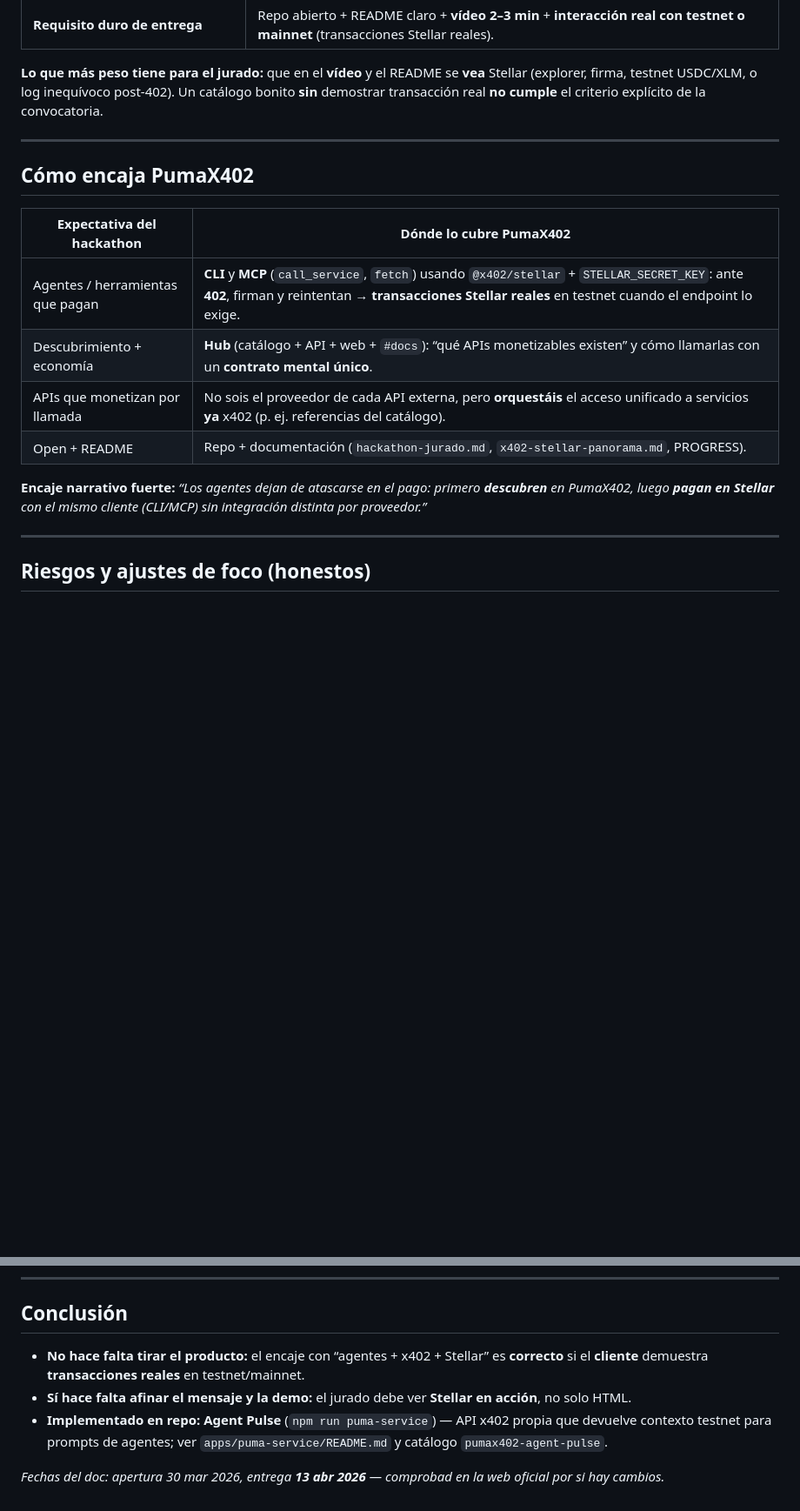
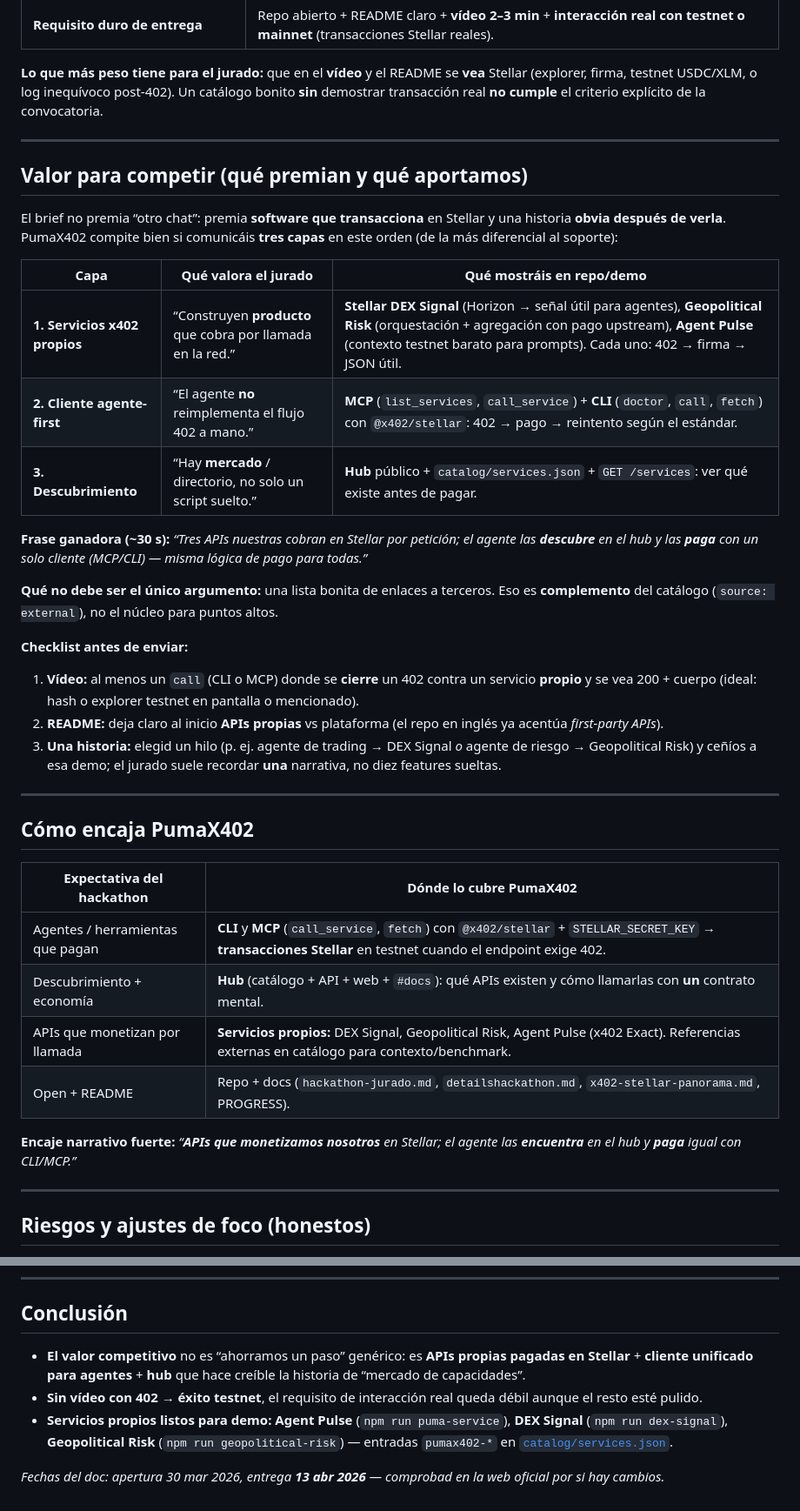
Before and after one commit to MarxMad/Agenticx402, a Markdown page: docs/detailshackathon.md, 2 parts joined by grey strips. Shown at 87% size. GitHub-like rendering; blank space fills up the shorter version.

Commit message:
docs(detailshackathon): valor competitivo para el jurado (APIs propias + demo)
Made-with: Cursor

```diff
--- a/docs/detailshackathon.md
+++ b/docs/detailshackathon.md
@@ -54,16 +60,38 @@ Note: Please beware of scams via DM on both platforms.
 
 ---
 
+## Valor para **competir** (qué premian y qué aportamos)
+
+El brief no premia “otro chat”: premia **software que transacciona** en Stellar y una historia **obvia después de verla**. PumaX402 compite bien si comunicáis **tres capas** en este orden (de la más diferencial al soporte):
+
+| Capa | Qué valora el jurado | Qué mostráis en repo/demo |
+|------|----------------------|---------------------------|
+| **1. Servicios x402 propios** | “Construyen **producto** que cobra por llamada en la red.” | **Stellar DEX Signal** (Horizon → señal útil para agentes), **Geopolitical Risk** (orquestación + agregación con pago upstream), **Agent Pulse** (contexto testnet barato para prompts). Cada uno: 402 → firma → JSON útil. |
+| **2. Cliente agente-first** | “El agente **no** reimplementa el flujo 402 a mano.” | **MCP** (`list_services`, `call_service`) + **CLI** (`doctor`, `call`, `fetch`) con `@x402/stellar`: 402 → pago → reintento según el estándar. |
+| **3. Descubrimiento** | “Hay **mercado** / directorio, no solo un script suelto.” | **Hub** público + `catalog/services.json` + `GET /services`: ver qué existe antes de pagar. |
+
+**Frase ganadora (~30 s):** *“Tres APIs nuestras cobran en Stellar por petición; el agente las **descubre** en el hub y las **paga** con un solo cliente (MCP/CLI) — misma lógica de pago para todas.”*
+
+**Qué no debe ser el único argumento:** una lista bonita de enlaces a terceros. Eso es **complemento** del catálogo (`source: external`), no el núcleo para puntos altos.
+
+**Checklist antes de enviar:**
+
+1. **Vídeo:** al menos un `call` (CLI o MCP) donde se **cierre** un 402 contra un servicio **propio** y se vea 200 + cuerpo (ideal: hash o explorer testnet en pantalla o mencionado).
+2. **README:** deja claro al inicio **APIs propias** vs plataforma (el repo en inglés ya acentúa *first-party APIs*).
+3. **Una historia:** elegid un hilo (p. ej. agente de trading → DEX Signal *o* agente de riesgo → Geopolitical Risk) y ceñíos a esa demo; el jurado suele recordar **una** narrativa, no diez features sueltas.
+
+---
+
 ## Cómo encaja **PumaX402**
 
 | Expectativa del hackathon | Dónde lo cubre PumaX402 |
 |---------------------------|-------------------------|
-| Agentes / herramientas que pagan | **CLI** y **MCP** (`call_service`, `fetch`) usando `@x402/stellar` + `STELLAR_SECRET_KEY`: ante **402**, firman y reintentan → **transacciones Stellar reales** en testnet cuando el endpoint lo exige. |
-| Descubrimiento + economía | **Hub** (catálogo + API + web + `#docs`): “qué APIs monetizables existen” y cómo llamarlas con un **contrato mental único**. |
-| APIs que monetizan por llamada | No sois el proveedor de cada API externa, pero **orquestáis** el acceso unificado a servicios **ya** x402 (p. ej. referencias del catálogo). |
-| Open + README | Repo + documentación (`hackathon-jurado.md`, `x402-stellar-panorama.md`, PROGRESS). |
+| Agentes / herramientas que pagan | **CLI** y **MCP** (`call_service`, `fetch`) con `@x402/stellar` + `STELLAR_SECRET_KEY` → **transacciones Stellar** en testnet cuando el endpoint exige 402. |
+| Descubrimiento + economía | **Hub** (catálogo + API + web + `#docs`): qué APIs existen y cómo llamarlas con **un** contrato mental. |
+| APIs que monetizan por llamada | **Servicios propios:** DEX Signal, Geopolitical Risk, Agent Pulse (x402 Exact). Referencias externas en catálogo para contexto/benchmark. |
+| Open + README | Repo + docs (`hackathon-jurado.md`, `detailshackathon.md`, `x402-stellar-panorama.md`, PROGRESS). |
 
-**Encaje narrativo fuerte:** *“Los agentes dejan de atascarse en el pago: primero **descubren** en PumaX402, luego **pagan en Stellar** con el mismo cliente (CLI/MCP) sin integración distinta por proveedor.”*
+**Encaje narrativo fuerte:** *“**APIs que monetizamos nosotros** en Stellar; el agente las **encuentra** en el hub y **paga** igual con CLI/MCP.”*
 
 ---
 
@@ -78,8 +106,8 @@ Note: Please beware of scams via DM on both platforms.
 
 ## Conclusión
 
-- **No hace falta tirar el producto:** el encaje con “agentes + x402 + Stellar” es **correcto** si el **cliente** demuestra **transacciones reales** en testnet/mainnet.
-- **Sí hace falta afinar el mensaje y la demo:** el jurado debe ver **Stellar en acción**, no solo HTML.
-- **Implementado en repo:** **Agent Pulse** (`npm run puma-service`) — API x402 propia que devuelve contexto testnet para prompts de agentes; ver `apps/puma-service/README.md` y catálogo `pumax402-agent-pulse`.
+- **El valor competitivo** no es “ahorramos un paso” genérico: es **APIs propias pagadas en Stellar** + **cliente unificado para agentes** + **hub** que hace creíble la historia de “mercado de capacidades”.
+- **Sin vídeo con 402 → éxito testnet**, el requisito de interacción real queda débil aunque el resto esté pulido.
+- **Servicios propios listos para demo:** **Agent Pulse** (`npm run puma-service`), **DEX Signal** (`npm run dex-signal`), **Geopolitical Risk** (`npm run geopolitical-risk`) — entradas `pumax402-*` en [`catalog/services.json`](../catalog/services.json).
 
 *Fechas del doc: apertura 30 mar 2026, entrega **13 abr 2026** — comprobad en la web oficial por si hay cambios.*
```
Also changed, not shown: other parts of docs/detailshackathon.md (+6 -0 lines).
